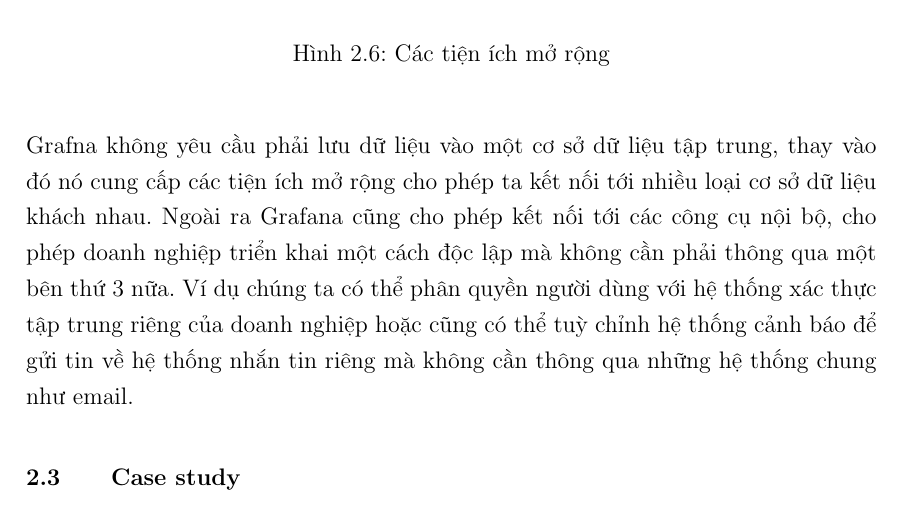
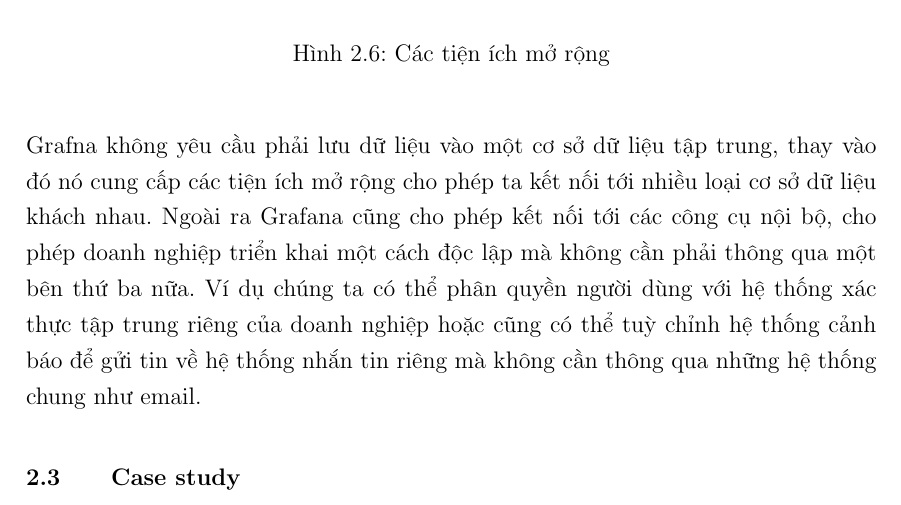
Before and after one commit to batman0911/dma_final_report, a LaTeX thesis (main.tex, which reads sections/02_grafana_specs.tex): part of page 9 of 15, cut so that both start at the same text. Compiled offline with pdfLaTeX.

Commit message:
Update 02_grafana_specs.tex

```diff
--- a/sections/02_grafana_specs.tex
+++ b/sections/02_grafana_specs.tex
@@ -33,4 +33,4 @@ Grafana cung cấp các bảng biểu, đồ thị đa dạng bao gồm bản đ
     \caption{Các tiện ích mở rộng} % Creates caption underneath graph
     \label{fig:fig_01}
 \end{figure}
-Grafna không yêu cầu phải lưu dữ liệu vào một cơ sở dữ liệu tập trung, thay vào đó nó cung cấp các tiện ích mở rộng cho phép ta kết nối tới nhiều loại cơ sở dữ liệu khách nhau. Ngoài ra Grafana cũng cho phép kết nối tới các công cụ nội bộ, cho phép doanh nghiệp triển khai một cách độc lập mà không cần phải thông qua một bên thứ 3 nữa. Ví dụ chúng ta có thể phân quyền người dùng với hệ thống xác thực tập trung riêng của doanh nghiệp hoặc cũng có thể tuỳ chỉnh hệ thống cảnh báo để gửi tin về hệ thống nhắn tin riêng mà không cần thông qua những hệ thống chung như email.
+Grafna không yêu cầu phải lưu dữ liệu vào một cơ sở dữ liệu tập trung, thay vào đó nó cung cấp các tiện ích mở rộng cho phép ta kết nối tới nhiều loại cơ sở dữ liệu khách nhau. Ngoài ra Grafana cũng cho phép kết nối tới các công cụ nội bộ, cho phép doanh nghiệp triển khai một cách độc lập mà không cần phải thông qua một bên thứ ba nữa. Ví dụ chúng ta có thể phân quyền người dùng với hệ thống xác thực tập trung riêng của doanh nghiệp hoặc cũng có thể tuỳ chỉnh hệ thống cảnh báo để gửi tin về hệ thống nhắn tin riêng mà không cần thông qua những hệ thống chung như email.
```
